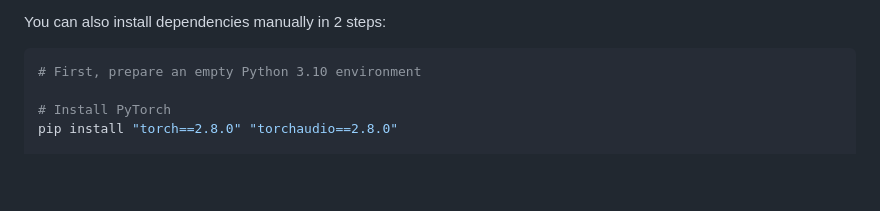
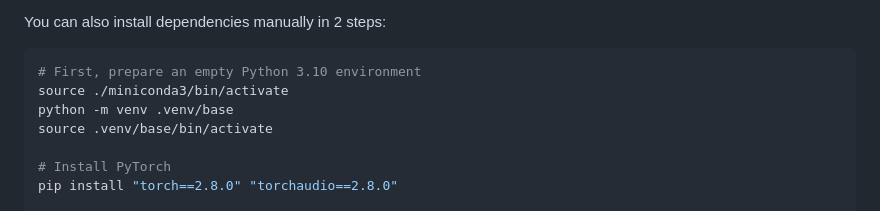
Before and after one commit to OpenBMB/minicpm-o-4_5-pytorch-simple-demo, a Markdown page: README.md, the part around the change. Drawn GitHub-style; blank space fills up the shorter version.

Commit message:
Add venv detail

````diff
--- a/README.md
+++ b/README.md
@@ -70,6 +70,9 @@ You can also install dependencies manually in 2 steps:
 
 ```bash
 # First, prepare an empty Python 3.10 environment
+source ./miniconda3/bin/activate
+python -m venv .venv/base
+source .venv/base/bin/activate
 
 # Install PyTorch
 pip install "torch==2.8.0" "torchaudio==2.8.0"
````
Also changed, not shown: README_zh.md (+3 -0 lines).
